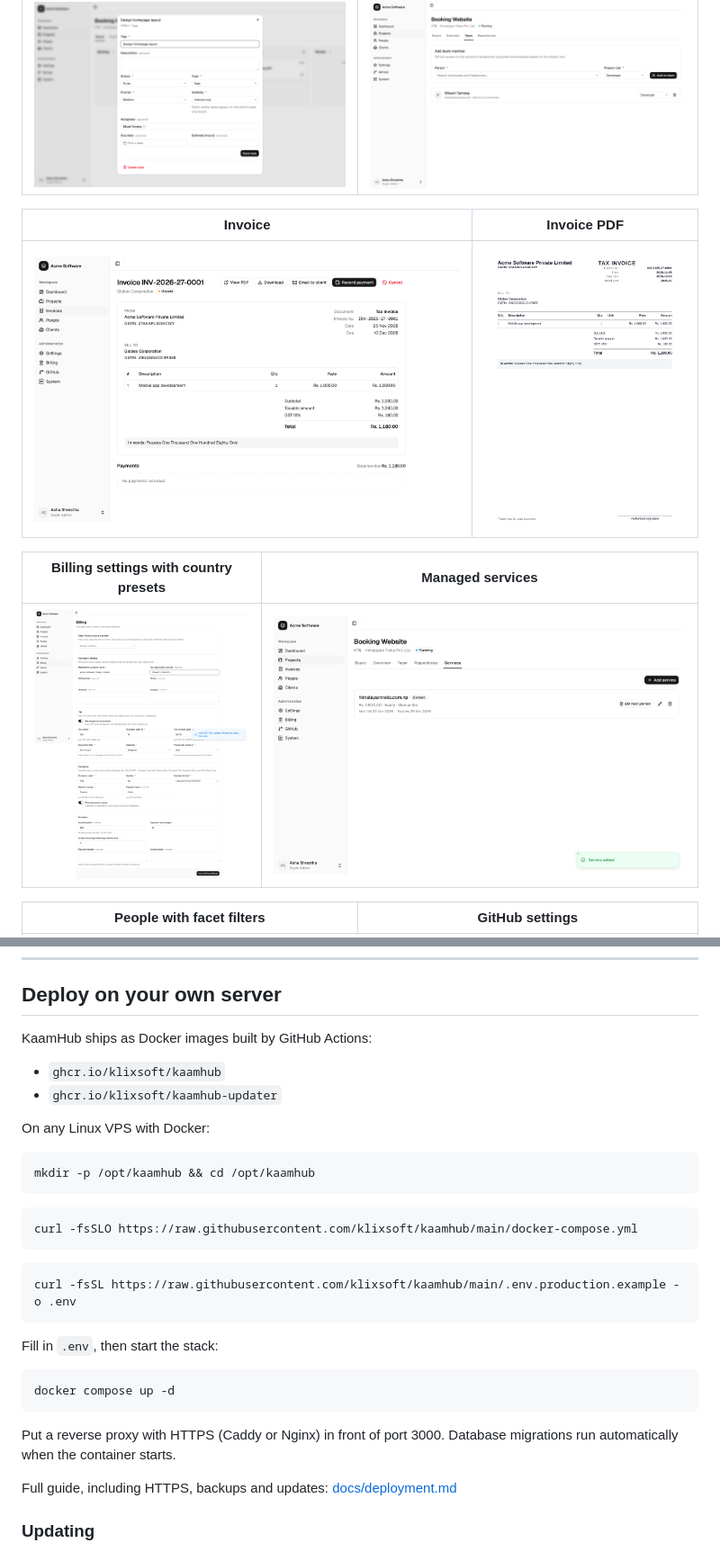
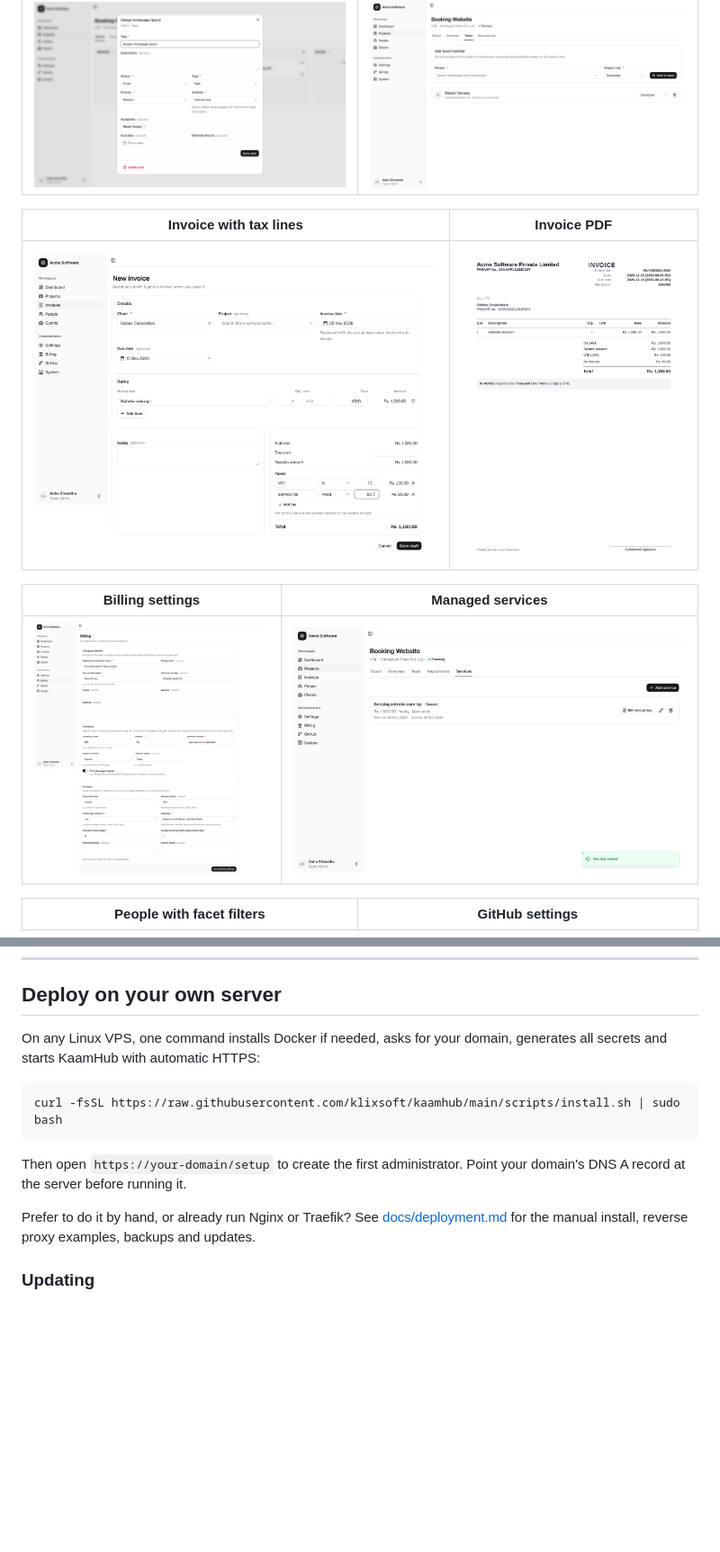
Before and after one commit to klixsoft/kaamhub, a Markdown page: README.md, 2 parts joined by grey strips. Shown at 90% size. GitHub-like rendering; pictures changed too: docs/images/billing-settings.png, docs/images/invoice-new.png (added), docs/images/invoice-pdf.png; blank space fills up the shorter version.

Commit message:
docs: explain manual tax lines and the one-command VPS install

````diff
--- a/README.md
+++ b/README.md
@@ -113,11 +111,11 @@ Most IT companies run on a patchwork of tools: one for tasks, a spreadsheet for
 |---|---|
 | ![Task editor](docs/images/task.png) | ![Project team](docs/images/team.png) |
 
-| Invoice | Invoice PDF |
+| Invoice with tax lines | Invoice PDF |
 |---|---|
-| ![Invoice details](docs/images/invoice.png) | ![Invoice PDF](docs/images/invoice-pdf.png) |
+| ![Invoice editor](docs/images/invoice-new.png) | ![Invoice PDF](docs/images/invoice-pdf.png) |
 
-| Billing settings with country presets | Managed services |
+| Billing settings | Managed services |
 |---|---|
 | ![Billing settings](docs/images/billing-settings.png) | ![Managed services](docs/images/services.png) |
 
@@ -176,34 +174,15 @@ Full guide: [docs/development.md](docs/development.md)
 
 ## Deploy on your own server
 
-KaamHub ships as Docker images built by GitHub Actions:
-
-- `ghcr.io/klixsoft/kaamhub`
-- `ghcr.io/klixsoft/kaamhub-updater`
-
-On any Linux VPS with Docker:
+On any Linux VPS, one command installs Docker if needed, asks for your domain, generates all secrets and starts KaamHub with automatic HTTPS:
 
 ```bash
-mkdir -p /opt/kaamhub && cd /opt/kaamhub
+curl -fsSL https://raw.githubusercontent.com/klixsoft/kaamhub/main/scripts/install.sh | sudo bash
 ```
 
-```bash
-curl -fsSLO https://raw.githubusercontent.com/klixsoft/kaamhub/main/docker-compose.yml
-```
+Then open `https://your-domain/setup` to create the first administrator. Point your domain's DNS A record at the server before running it.
 
-```bash
-curl -fsSL https://raw.githubusercontent.com/klixsoft/kaamhub/main/.env.production.example -o .env
-```
-
-Fill in `.env`, then start the stack:
-
-```bash
-docker compose up -d
-```
-
-Put a reverse proxy with HTTPS (Caddy or Nginx) in front of port 3000. Database migrations run automatically when the container starts.
-
-Full guide, including HTTPS, backups and updates: [docs/deployment.md](docs/deployment.md)
+Prefer to do it by hand, or already run Nginx or Traefik? See [docs/deployment.md](docs/deployment.md) for the manual install, reverse proxy examples, backups and updates.
 
 ### Updating
 
````
Also changed, not shown: other parts of README.md (+7 -9 lines), docs/billing.md (+43 -52 lines), docs/deployment.md (+79 -31 lines).
